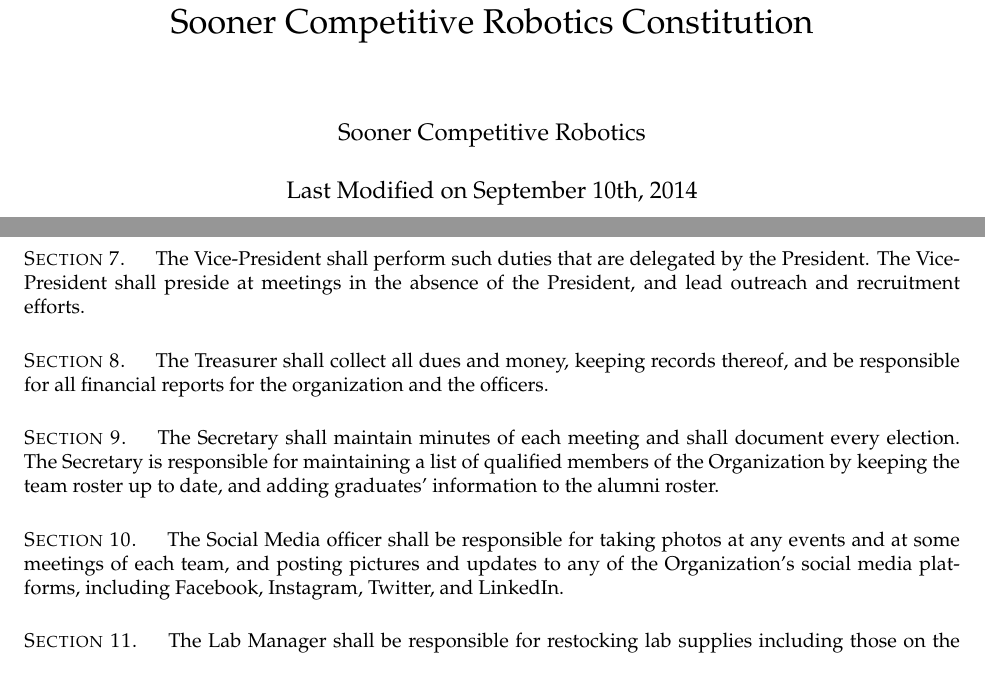
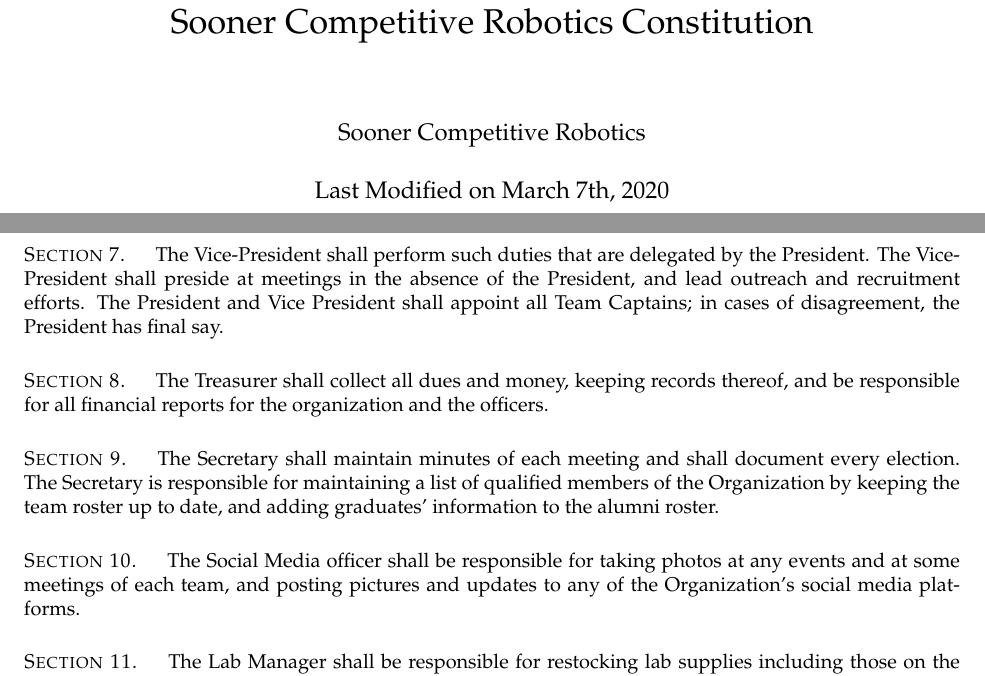
Before and after one commit to SoonerRobotics/SCR-Resources, a LaTeX document (constitution/constitution.tex): two parts of pages 1 and 4 of 5, joined at a grey line, cut so that both start at the same text. Compiled offline with pdfLaTeX.

Commit message:
removes specific social platfoms and adds team captain appointment

```diff
--- a/constitution/constitution.tex
+++ b/constitution/constitution.tex
@@ -7,7 +7,7 @@
 \begin{document}
 \title{Sooner Competitive Robotics Constitution}
 \author{Sooner Competitive Robotics}
-\date{Last Modified on September 10th, 2014}
+\date{Last Modified on March 7th, 2020}
 \maketitle
 \setcounter{tocdepth}{0}
 \tableofcontents
@@ -47,11 +47,11 @@
 Any Officer or Adviser may be removed by a three-fourths vote of those in attendance at an Officer Impeachment meeting. A petition signed by at least one-third of the Voting Membership shall result in an Officer Impeachment meeting within two weeks of when the petition is brought to the President or Vice President. The meeting time shall be decided by the Voting Membership and the Officers.
 
 \section{}
-The President shall be the chief executive officer of the Organization. The President shall preside at all meetings and direct the affairs of the Organization with the advice and consent of the other officers.  The President shall decide what competition teams may be a part of the Organization based on the Organization’s current capabilities. The President shall ensure that the goals of leadership and success are met by all. In the event that there is no current President, the remainder of the President’s term shall be filled in the following order of succession:  Vice-President, then Treasurer, then Secretary, then a qualified student of the Advisor’s choice.
+The President shall be the chief executive officer of the Organization. The President shall preside at all meetings and direct the affairs of the Organization with the advice and consent of the other officers. The President shall decide what competition teams may be a part of the Organization based on the Organization’s current capabilities. The President shall ensure that the goals of leadership and success are met by all. In the event that there is no current President, the remainder of the President’s term shall be filled in the following order of succession:  Vice-President, then Treasurer, then Secretary, then a qualified student of the Advisor’s choice.
 
 \section{}
 The Vice-President shall perform such duties that are delegated by the President. The Vice-President shall preside at meetings in the absence of the President, and lead outreach and recruitment efforts.
-
+The President and Vice President shall appoint all Team Captains; in cases of disagreement, the President has final say.
 \section{}
 The Treasurer shall collect all dues and money, keeping records thereof, and be responsible for all financial reports for the organization and the officers.
 
@@ -59,7 +59,7 @@
 The Secretary shall maintain minutes of each meeting and shall document every election. The Secretary is responsible for maintaining a list of qualified members of the Organization by keeping the team roster up to date, and adding graduates' information to the alumni roster.
 
 \section{}
-The Social Media officer shall be responsible for taking photos at any events and at some meetings of each team, and posting pictures and updates to any of the Organization's social media platforms, including Facebook, Instagram, Twitter, and LinkedIn.
+The Social Media officer shall be responsible for taking photos at any events and at some meetings of each team, and posting pictures and updates to any of the Organization's social media platforms.
 
 \section{}
 The Lab Manager shall be responsible for restocking lab supplies including those on the common parts list and those requested by Team Captains or Subteam Leads. They will also keep the lab clean and organized, and make large purchases as decided by the Officers with extra funds.
```
